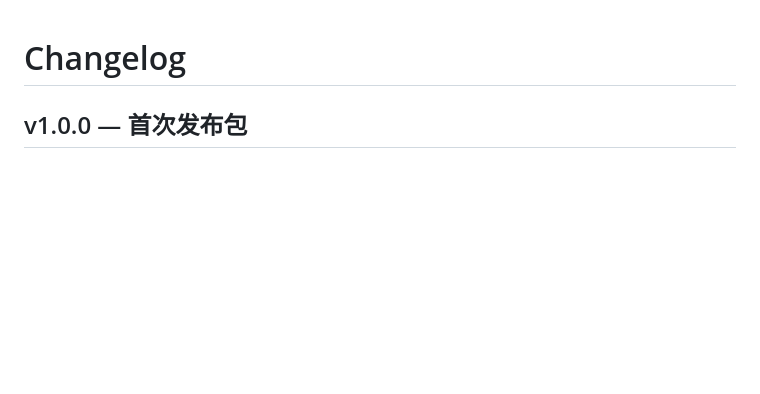
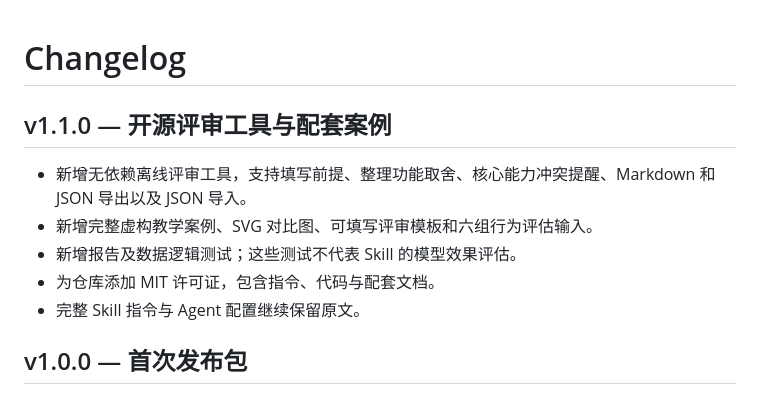
Before and after one commit to deep-alain/mvp-first-product-design-skill, a Markdown page: CHANGELOG.md, the part around the change. Drawn GitHub-style; blank space fills up the shorter version.

```diff
--- a/CHANGELOG.md
+++ b/CHANGELOG.md
@@ -1,4 +1,12 @@
 # Changelog
+
+## v1.1.0 — 开源评审工具与配套案例
+
+- 新增无依赖离线评审工具，支持填写前提、整理功能取舍、核心能力冲突提醒、Markdown 和 JSON 导出以及 JSON 导入。
+- 新增完整虚构教学案例、SVG 对比图、可填写评审模板和六组行为评估输入。
+- 新增报告及数据逻辑测试；这些测试不代表 Skill 的模型效果评估。
+- 为仓库添加 MIT 许可证，包含指令、代码与配套文档。
+- 完整 Skill 指令与 Agent 配置继续保留原文。
 
 ## v1.0.0 — 首次发布包
 
```
Also changed, not shown: README.md (+38 -1 lines), evals/README.md (added, +30 -0 lines), examples/repair-appointments.md (added, +81 -0 lines), templates/review.md (added, +45 -0 lines), tool/README.md (added, +21 -0 lines), assets/tool-preview.png (added), 8 other files.
